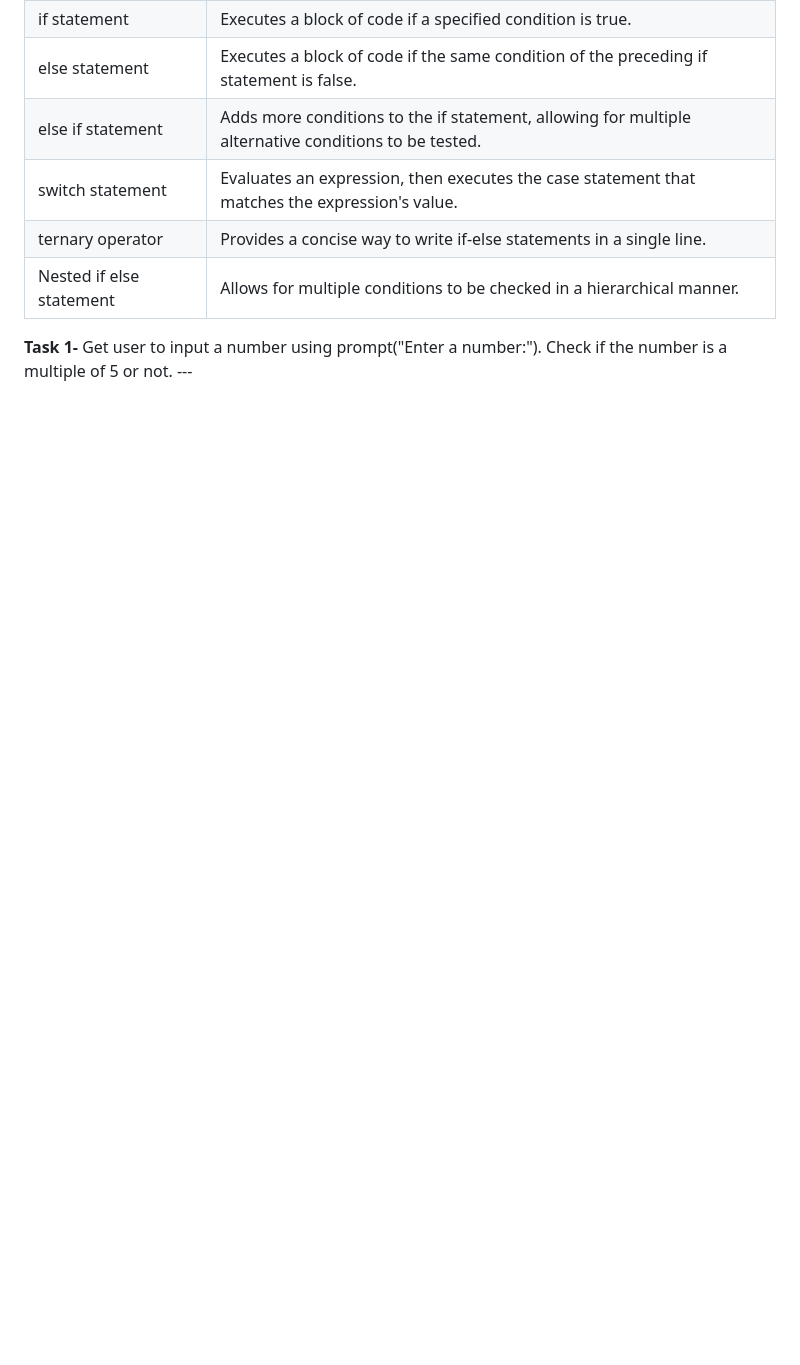
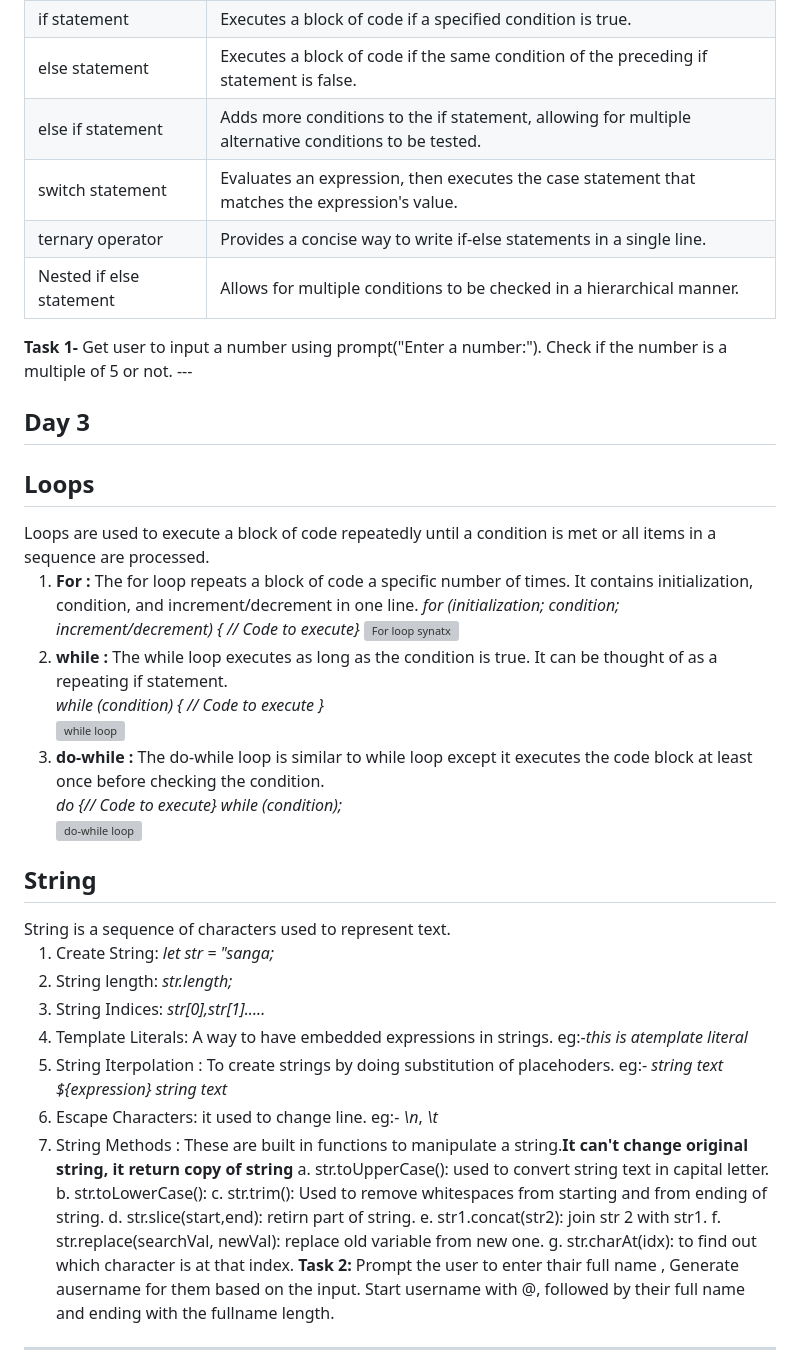
Before and after one commit to vinaygupta88/Web-Development, a Markdown page: JS/Javacsript.md, the part around the change. Rendered like a GitHub page; blank space fills up the shorter version; grey boxes are pictures that could not be loaded.

Commit message:
Day 3 with task 2

```diff
--- a/JS/Javacsript.md
+++ b/JS/Javacsript.md
@@ -86,3 +86,36 @@ JavaScript conditional statements are used to make decisions in a program based
 </table>
 <b>Task 1- </b>Get user to input a number using prompt("Enter a number:"). Check if the number is a multiple of 5 or not.
 ---
+
+## Day 3
+
+<h2>Loops</h2>
+Loops are used to execute a block of code repeatedly until a condition is met or all items in a sequence are processed.<br>
+
+1. **For :** The for loop repeats a block of code a specific number of times. It contains initialization, condition, and increment/decrement in one line.
+   _for (initialization; condition; increment/decrement) { // Code to execute}_ <img src="https://media.geeksforgeeks.org/wp-content/uploads/20250925165125538280/Forloop.webp" height= 150px alt="For loop synatx">
+2. **while :** The while loop executes as long as the condition is true. It can be thought of as a repeating if statement.<br>
+   _while (condition) { // Code to execute }_ <br> <img src="https://media.geeksforgeeks.org/wp-content/uploads/20250925165721953487/While-loop.webp" height= 150px alt="while loop">
+3. **do-while :** The do-while loop is similar to while loop except it executes the code block at least once before checking the condition.<br>_do {// Code to execute} while (condition);_<br>
+   <img src="https://media.geeksforgeeks.org/wp-content/uploads/20250925165838840320/Do-while-loop.webp" height=150px alt="do-while loop">
+
+<h2>String</h2>
+String is a sequence of characters used to represent text.
+
+1. Create String: _let str = "sanga;_
+2. String length: _str.length;_
+3. String Indices: _str[0],str[1]....._
+4. Template Literals: A way to have embedded expressions in strings. eg:-_this is atemplate literal_
+5. String Iterpolation : To create strings by doing substitution of placehoders. eg:- _string text ${expression} string text_
+6. Escape Characters: it used to change line. eg:- _\n_, _\t_
+7. String Methods : These are built in functions to manipulate a string.**It can't change original string, it return copy of string**
+   a. str.toUpperCase(): used to convert string text in capital letter.
+   b. str.toLowerCase():
+   c. str.trim(): Used to remove whitespaces from starting and from ending of string.
+   d. str.slice(start,end): retirn part of string.
+   e. str1.concat(str2): join str 2 with str1.
+   f. str.replace(searchVal, newVal): replace old variable from new one.
+   g. str.charAt(idx): to find out which character is at that index.
+   <b>Task 2: </b>Prompt the user to enter thair full name , Generate ausername for them based on the input. Start username with @, followed by their full name and ending with the fullname length.
+
+---
```
